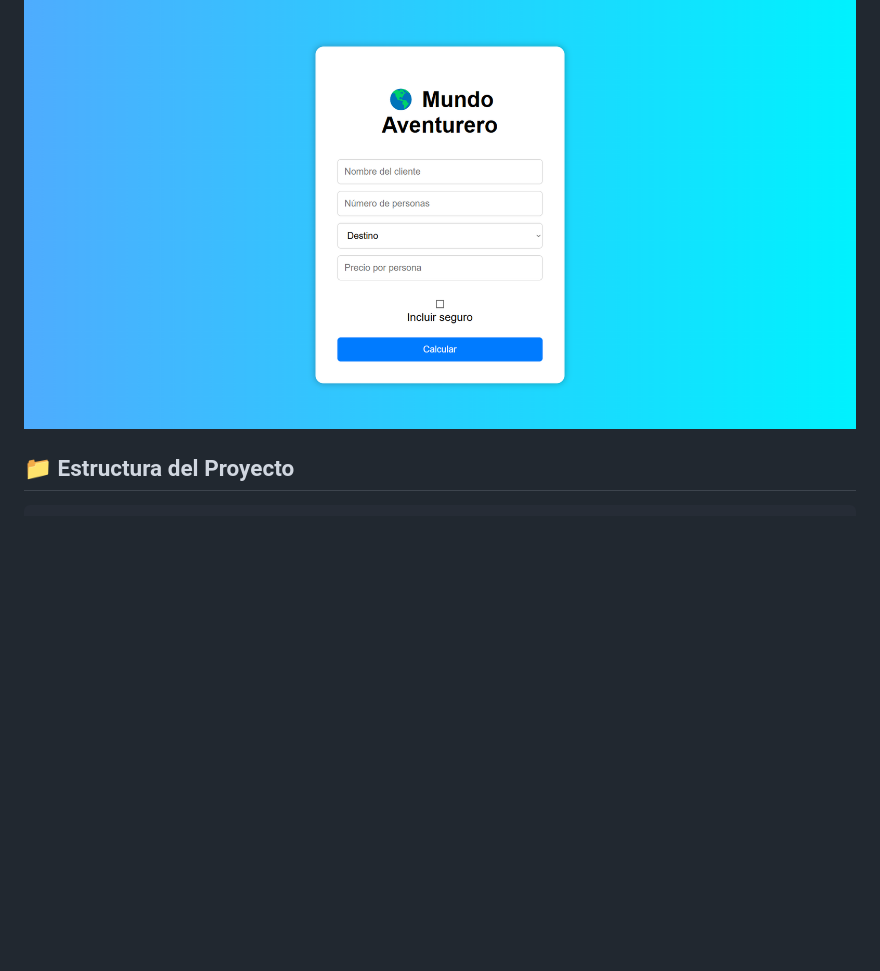
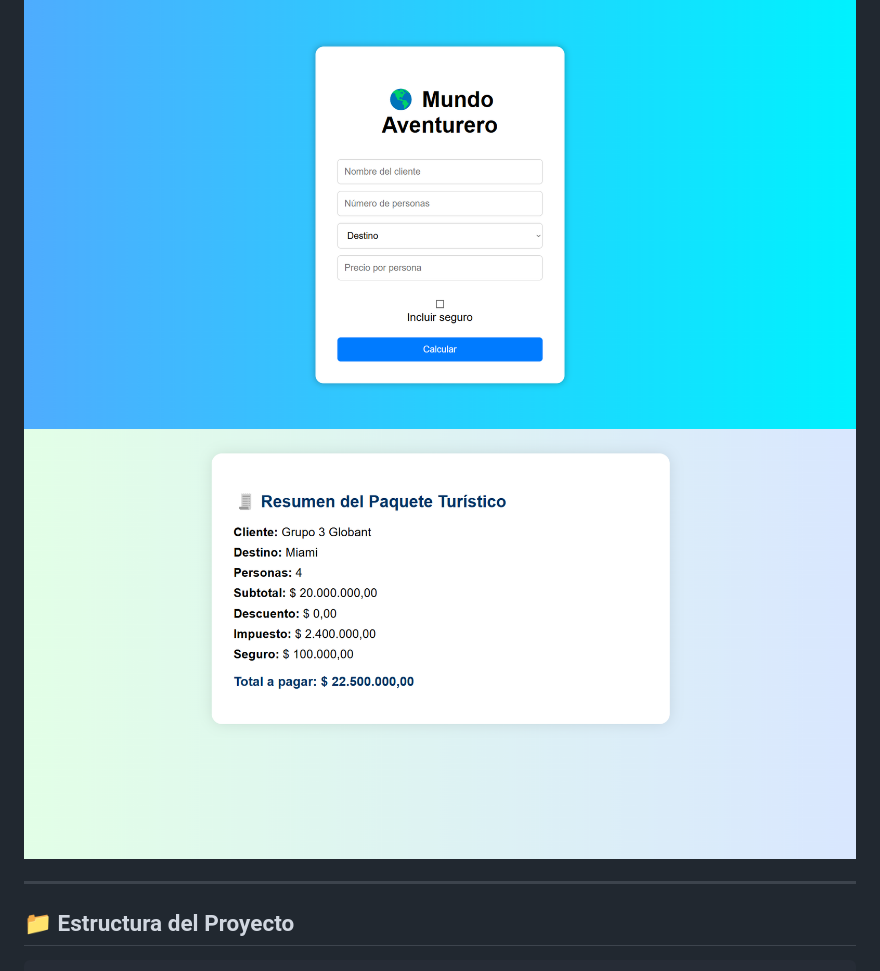
Before and after one commit to Mariana-Marin/Planificacion-de-viajes-turisticos, a Markdown page: README.md, the part around the change. Rendered like a GitHub page; blank space fills up the shorter version.

```diff
--- a/README.md
+++ b/README.md
@@ -7,6 +7,9 @@ Bienvenid@ al repositorio oficial del proyecto **Planificador de Paquetes Turís
 ---
 
 ![Pagina de entrada de información](Entradas.png)
+![Pagina de entrada de información](Salida.png)
+
+---
 
 ## 📁 Estructura del Proyecto
 
```
